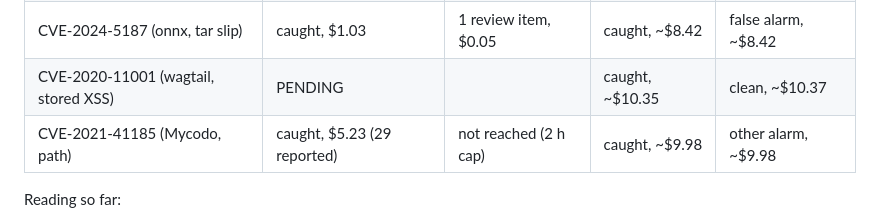
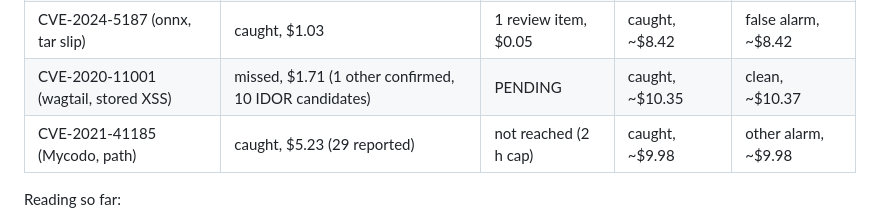
Before and after one commit to mdguerreiro/novalang, a Markdown page: sast/docs/evaluation.md, the part around the change. GitHub-like rendering.

Commit message:
eval: wagtail vulnerable tree (missed: stored XSS, known gap)
Co-Authored-By: Claude Opus 5.5 <noreply@anthropic.com>
Claude-Session: https://claude.ai/code/session_01EMVhuQZJTL2UyBvparjRmM

```diff
--- a/sast/docs/evaluation.md
+++ b/sast/docs/evaluation.md
@@ -217,7 +217,7 @@ on the two measured repositories) and its recall checked on the target files onl
 | CVE-2024-5547 (devika, path) | caught, $0.19 | clean, $0.00 | caught, $0.45 | clean, $0.43 |
 | CVE-2021-43775 (aim, path) | caught, $0.87 | clean, $0.45 | caught, $1.13 | clean, $1.13 |
 | CVE-2024-5187 (onnx, tar slip) | caught, $1.03 | 1 review item, $0.05 | caught, ~$8.42 | false alarm, ~$8.42 |
-| CVE-2020-11001 (wagtail, stored XSS) | PENDING | | caught, ~$10.35 | clean, ~$10.37 |
+| CVE-2020-11001 (wagtail, stored XSS) | missed, $1.71 (1 other confirmed, 10 IDOR candidates) | PENDING | caught, ~$10.35 | clean, ~$10.37 |
 | CVE-2021-41185 (Mycodo, path) | caught, $5.23 (29 reported) | not reached (2 h cap) | caught, ~$9.98 | other alarm, ~$9.98 |
 
 Reading so far:
```
